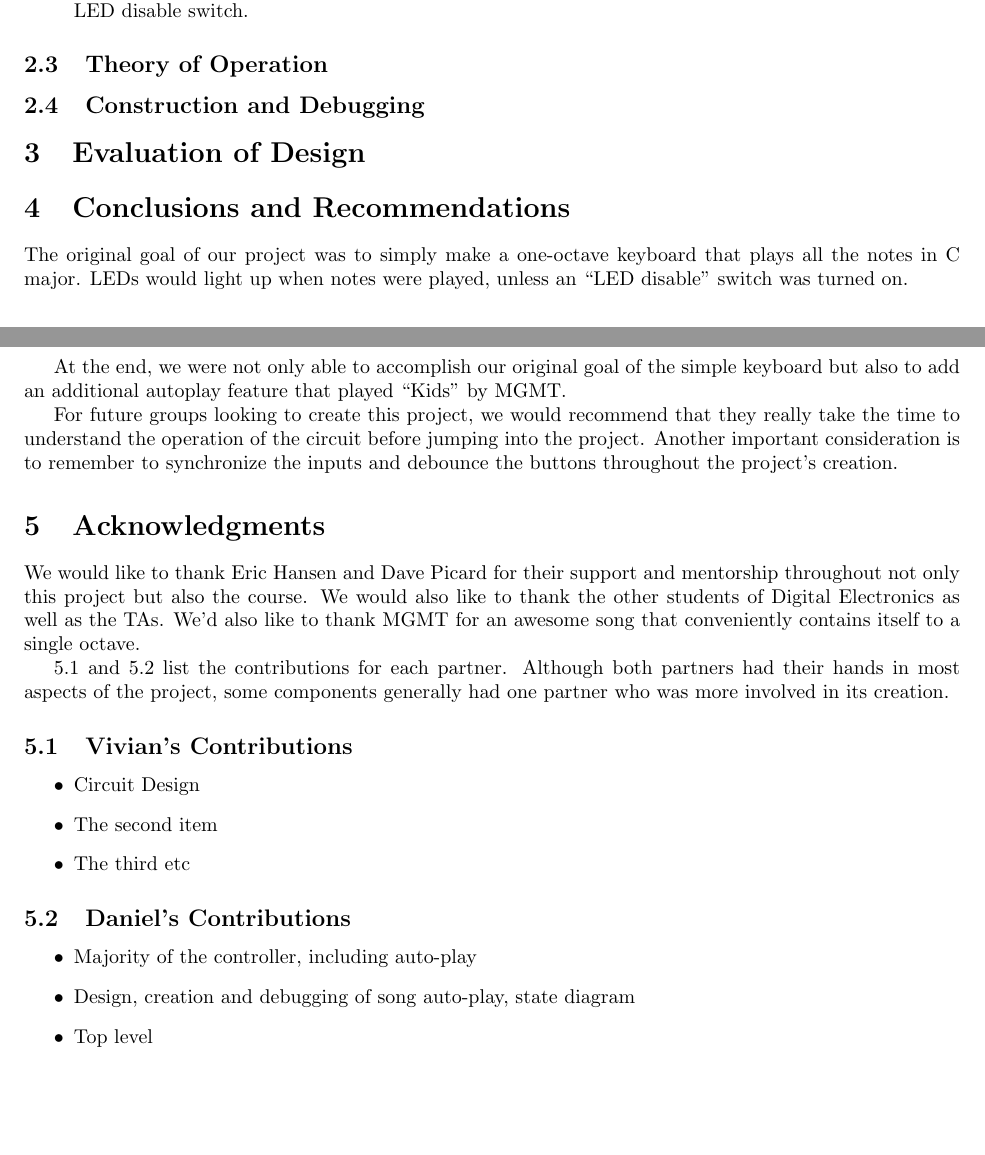
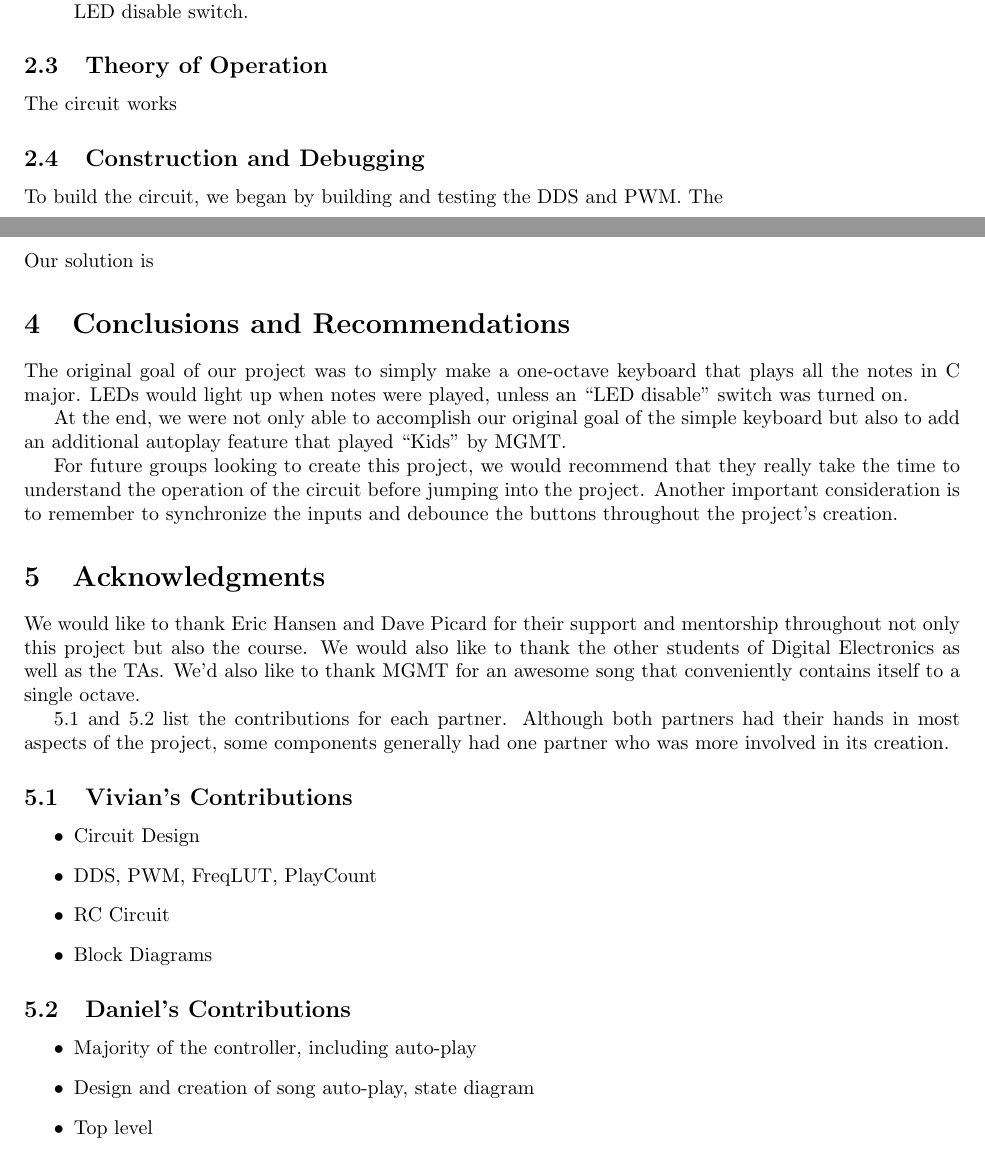
Before and after one commit to cheniel/octave-keyboard, a LaTeX document (report/ENGS031FinalReport.tex): two parts of pages 3 and 4 of 10 before the commit and two parts of pages 3 and 4 of 11 after it, joined at a grey line, cut so that both start at the same text, the shorter picture padded with empty space. Compiled offline with pdfLaTeX; a LaTeX package or settings file that is missing is left out.

Commit message:
i don't know

```diff
--- a/report/ENGS031FinalReport.tex
+++ b/report/ENGS031FinalReport.tex
@@ -116,17 +116,19 @@ This project was created by Vivian Hu and Daniel Chen in Summer 2014 at Dartmout
 
     % Theory of operation: Discuss in detail how your circuit works. Start with a high-level overview of your design, illustrated by the block diagram. Give a prose description of each of the blocks and the interfaces between them. Describe what each block does and how it works. Make sure you discuss any tricks or functions that are not obvious from the logic diagram (e.g., ROMs used as lookup tables). From the information given in this section (with references to additional diagrams in the appendices), we should be able to reconstruct your design.
 
+    The circuit works
+
   \subsection{Construction and Debugging}
 
     % Construction and debugging: Describe how you built and debugged your circuit. Which components did you build first? How did you test them? What problems did you have?
 
-
+    To build the circuit, we began by building and testing the DDS and PWM. The
 
 \section{Evaluation of Design}
 
   % Justification and evaluation of your design: Why is your solution better or worse than some reasonable alternatives? What might you do differently if you had it to do over again?
 
-
+  Our solution is
 
 \section{Conclusions and Recommendations}
 
@@ -151,14 +153,15 @@ This project was created by Vivian Hu and Daniel Chen in Summer 2014 at Dartmout
   \subsection{Vivian's Contributions}
     \begin{itemize}
       \item Circuit Design
-      \item The second item
-      \item The third etc
+      \item DDS, PWM, FreqLUT, PlayCount
+      \item RC Circuit
+      \item Block Diagrams
     \end{itemize}
 
   \subsection{Daniel's Contributions}
     \begin{itemize}
       \item Majority of the controller, including auto-play
-      \item Design, creation and debugging of song auto-play, state diagram
+      \item Design and creation of song auto-play, state diagram
       \item Top level
       \item Diagrams
       \item LaTeX for report
```
Also changed, not shown: report/ENGS031FinalReport.pdf, report/ENGS031FinalReport.tex (4 more changed lines).
